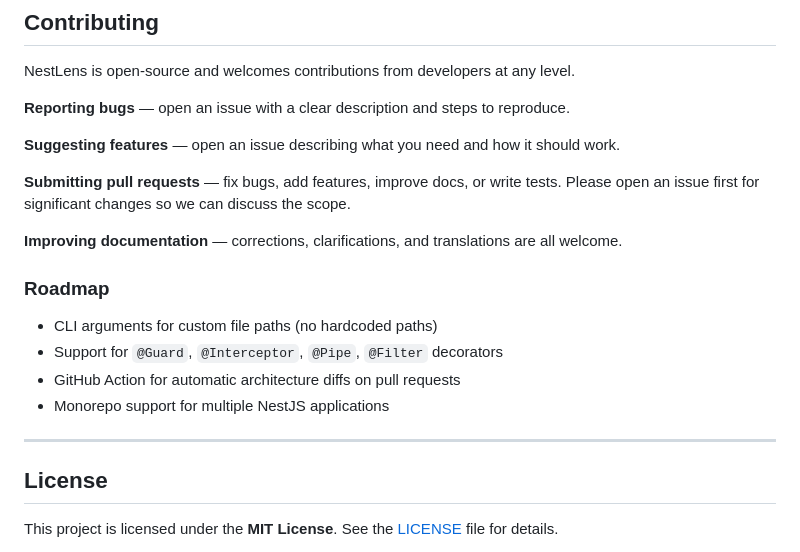
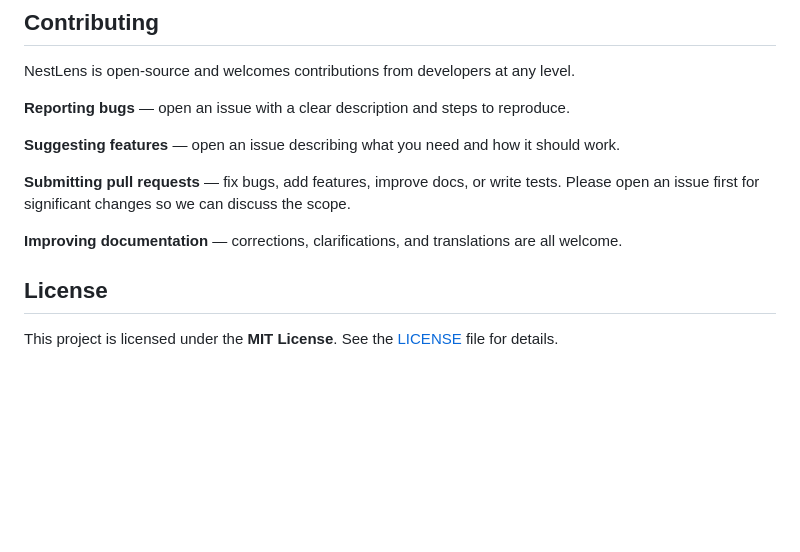
Before and after one commit to yahyacoder7/NestLens, a Markdown page: README.md, the part around the change. Drawn GitHub-style; blank space fills up the shorter version.

Commit message:
Remove roadmap section from README
Removed roadmap section from README.md.

```diff
--- a/README.md
+++ b/README.md
@@ -170,14 +170,6 @@ NestLens is open-source and welcomes contributions from developers at any level.
 
 **Improving documentation** — corrections, clarifications, and translations are all welcome.
 
-### Roadmap
-
-- CLI arguments for custom file paths (no hardcoded paths)
-- Support for `@Guard`, `@Interceptor`, `@Pipe`, `@Filter` decorators
-- GitHub Action for automatic architecture diffs on pull requests
-- Monorepo support for multiple NestJS applications
-
----
 
 ## License
 
```
